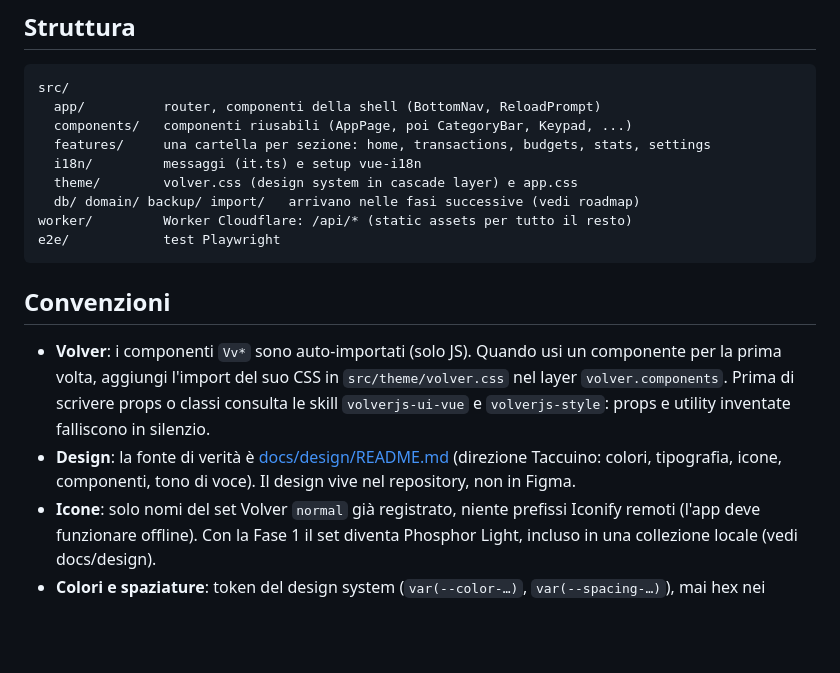
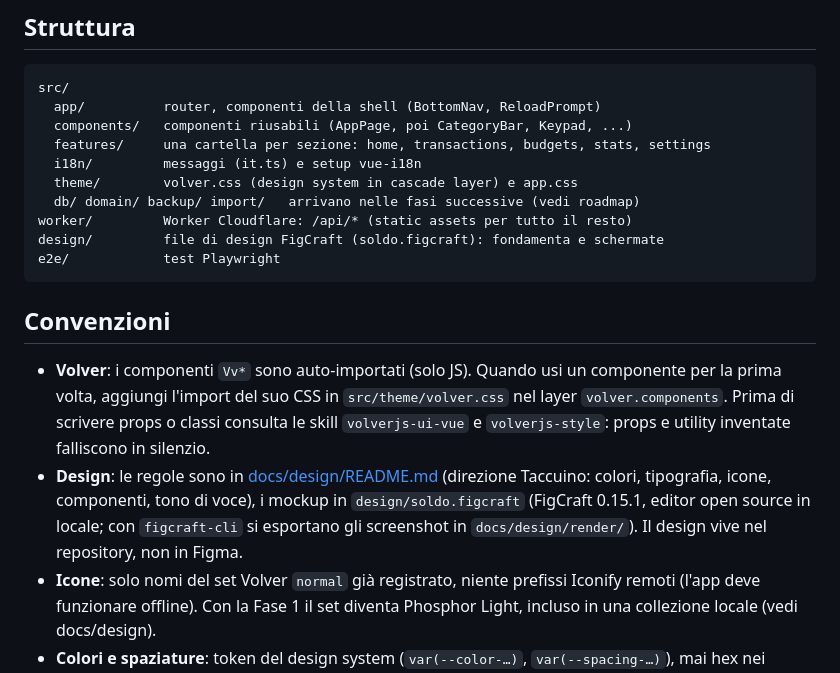
Before and after one commit to picce/soldo, a Markdown page: AGENTS.md, the part around the change. Drawn GitHub-style; blank space fills up the shorter version.

````diff
--- a/AGENTS.md
+++ b/AGENTS.md
@@ -39,13 +39,14 @@ src/
   theme/        volver.css (design system in cascade layer) e app.css
   db/ domain/ backup/ import/   arrivano nelle fasi successive (vedi roadmap)
 worker/         Worker Cloudflare: /api/* (static assets per tutto il resto)
+design/         file di design FigCraft (soldo.figcraft): fondamenta e schermate
 e2e/            test Playwright
 ```
 
 ## Convenzioni
 
 - **Volver**: i componenti `Vv*` sono auto-importati (solo JS). Quando usi un componente per la prima volta, aggiungi l'import del suo CSS in `src/theme/volver.css` nel layer `volver.components`. Prima di scrivere props o classi consulta le skill `volverjs-ui-vue` e `volverjs-style`: props e utility inventate falliscono in silenzio.
-- **Design**: la fonte di verità è [docs/design/README.md](docs/design/README.md) (direzione Taccuino: colori, tipografia, icone, componenti, tono di voce). Il design vive nel repository, non in Figma.
+- **Design**: le regole sono in [docs/design/README.md](docs/design/README.md) (direzione Taccuino: colori, tipografia, icone, componenti, tono di voce), i mockup in `design/soldo.figcraft` (FigCraft 0.15.1, editor open source in locale; con `figcraft-cli` si esportano gli screenshot in `docs/design/render/`). Il design vive nel repository, non in Figma.
 - **Icone**: solo nomi del set Volver `normal` già registrato, niente prefissi Iconify remoti (l'app deve funzionare offline). Con la Fase 1 il set diventa Phosphor Light, incluso in una collezione locale (vedi docs/design).
 - **Colori e spaziature**: token del design system (`var(--color-…)`, `var(--spacing-…)`), mai hex nei componenti, così il tema scuro continua a funzionare.
 - **CSS del design system in cascade layer**: il CSS dell'app (scoped o in `app.css`) vince sempre senza `!important`.
````
Also changed, not shown: docs/design/README.md (+24 -2 lines), docs/roadmap.md (+4 -4 lines), docs/design/render/fondamenta.png (added), docs/design/render/home-chiaro.png (added), docs/design/render/home-scuro.png (added), 2 other files.
